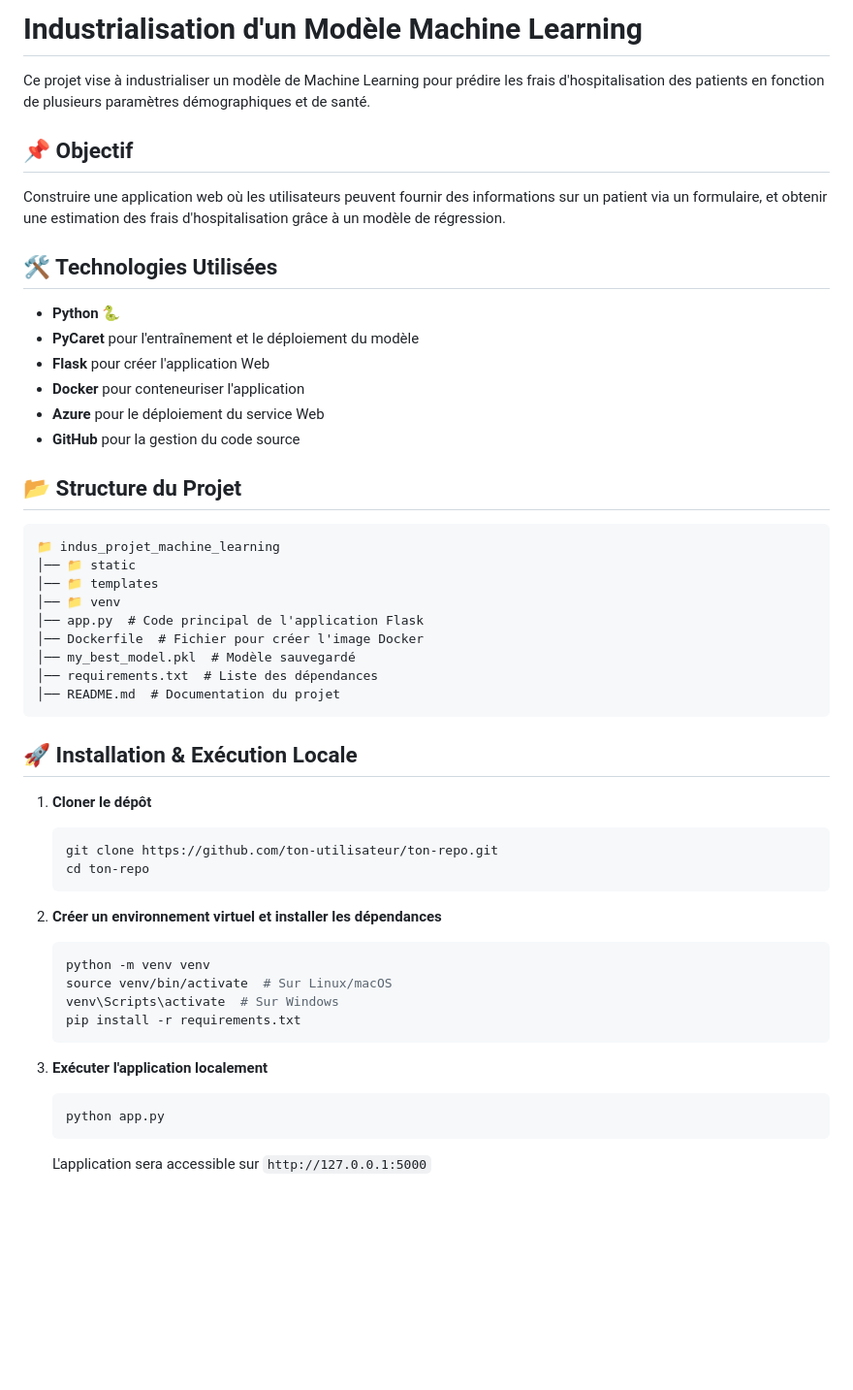
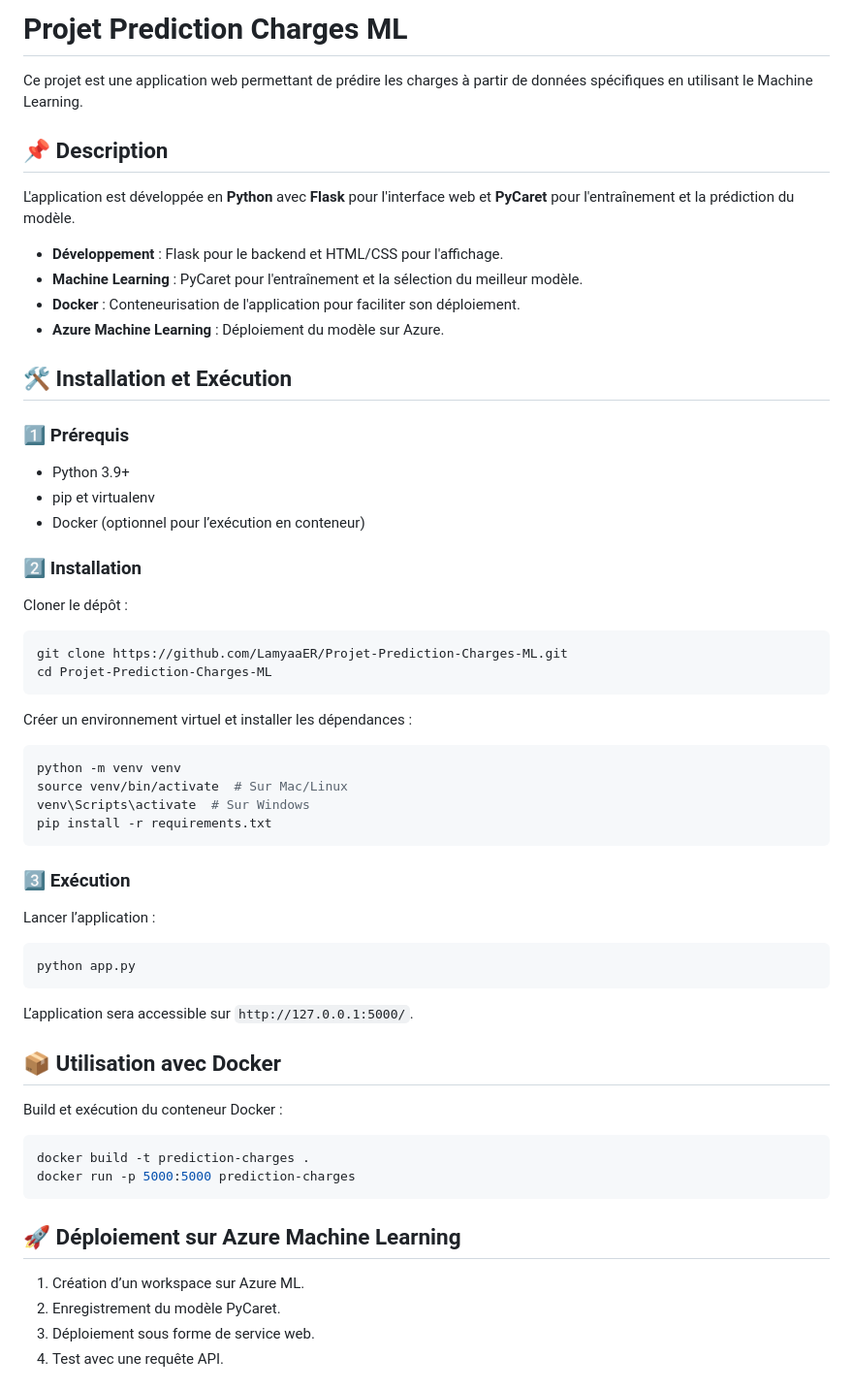
Before and after one commit to LamyaaER/Projet-Prediction-Charges-ML, a Markdown page: README.md, the part around the change printed below. Shown: that part at 97% size. GitHub-like rendering; blank space fills up the shorter version.

````diff
--- a/README.md
+++ b/README.md
@@ -1,49 +1,54 @@
-# Industrialisation d'un Modèle Machine Learning
+# Projet Prediction Charges ML
 
-Ce projet vise à industrialiser un modèle de Machine Learning pour prédire les frais d'hospitalisation des patients en fonction de plusieurs paramètres démographiques et de santé.
+Ce projet est une application web permettant de prédire les charges à partir de données spécifiques en utilisant le Machine Learning.
 
-## 📌 Objectif
-Construire une application web où les utilisateurs peuvent fournir des informations sur un patient via un formulaire, et obtenir une estimation des frais d'hospitalisation grâce à un modèle de régression.
+## 📌 Description
 
-## 🛠️ Technologies Utilisées
-- **Python** 🐍
-- **PyCaret** pour l'entraînement et le déploiement du modèle
-- **Flask** pour créer l'application Web
-- **Docker** pour conteneuriser l'application
-- **Azure** pour le déploiement du service Web
-- **GitHub** pour la gestion du code source
+L'application est développée en **Python** avec **Flask** pour l'interface web et **PyCaret** pour l'entraînement et la prédiction du modèle.
 
-## 📂 Structure du Projet
+- **Développement** : Flask pour le backend et HTML/CSS pour l'affichage.
+- **Machine Learning** : PyCaret pour l'entraînement et la sélection du meilleur modèle.
+- **Docker** : Conteneurisation de l'application pour faciliter son déploiement.
+- **Azure Machine Learning** : Déploiement du modèle sur Azure.
+
+## 🛠️ Installation et Exécution
+
+### 1️⃣ Prérequis
+- Python 3.9+
+- pip et virtualenv
+- Docker (optionnel pour l’exécution en conteneur)
+
+### 2️⃣ Installation
+Cloner le dépôt :
+```bash
+git clone https://github.com/LamyaaER/Projet-Prediction-Charges-ML.git
+cd Projet-Prediction-Charges-ML
 ```
-📁 indus_projet_machine_learning
-│── 📁 static
-│── 📁 templates
-│── 📁 venv
-│── app.py  # Code principal de l'application Flask
-│── Dockerfile  # Fichier pour créer l'image Docker
-│── my_best_model.pkl  # Modèle sauvegardé
-│── requirements.txt  # Liste des dépendances
-│── README.md  # Documentation du projet
+Créer un environnement virtuel et installer les dépendances :
+```bash
+python -m venv venv
+source venv/bin/activate  # Sur Mac/Linux
+venv\Scripts\activate  # Sur Windows
+pip install -r requirements.txt
 ```
 
-## 🚀 Installation & Exécution Locale
-1. **Cloner le dépôt**
-   ```bash
-   git clone https://github.com/ton-utilisateur/ton-repo.git
-   cd ton-repo
-   ```
+### 3️⃣ Exécution
+Lancer l’application :
+```bash
+python app.py
+```
+L’application sera accessible sur `http://127.0.0.1:5000/`.
 
-2. **Créer un environnement virtuel et installer les dépendances**
-   ```bash
-   python -m venv venv
-   source venv/bin/activate  # Sur Linux/macOS
-   venv\Scripts\activate  # Sur Windows
-   pip install -r requirements.txt
-   ```
+## 📦 Utilisation avec Docker
+Build et exécution du conteneur Docker :
+```bash
+docker build -t prediction-charges .
+docker run -p 5000:5000 prediction-charges
+```
 
-3. **Exécuter l'application localement**
-   ```bash
-   python app.py
-   ```
-   L'application sera accessible sur `http://127.0.0.1:5000`
+## 🚀 Déploiement sur Azure Machine Learning
+1. Création d’un workspace sur Azure ML.
+2. Enregistrement du modèle PyCaret.
+3. Déploiement sous forme de service web.
+4. Test avec une requête API.
 
````
Also changed, not shown: other parts of README.md (+7 -28 lines), images/01_Interface.PNG (added), images/02_Prediction.PNG (added), images/03_deploiement_azure.PNG (added).
